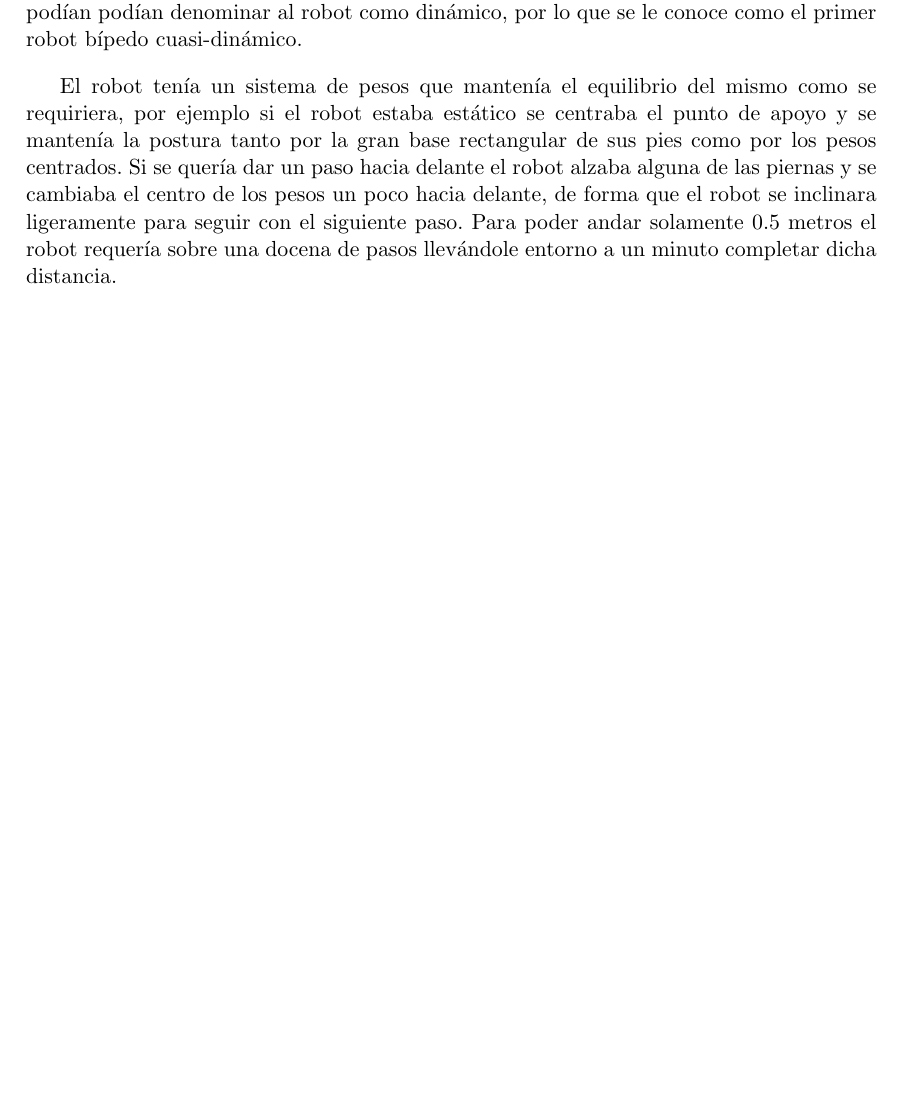
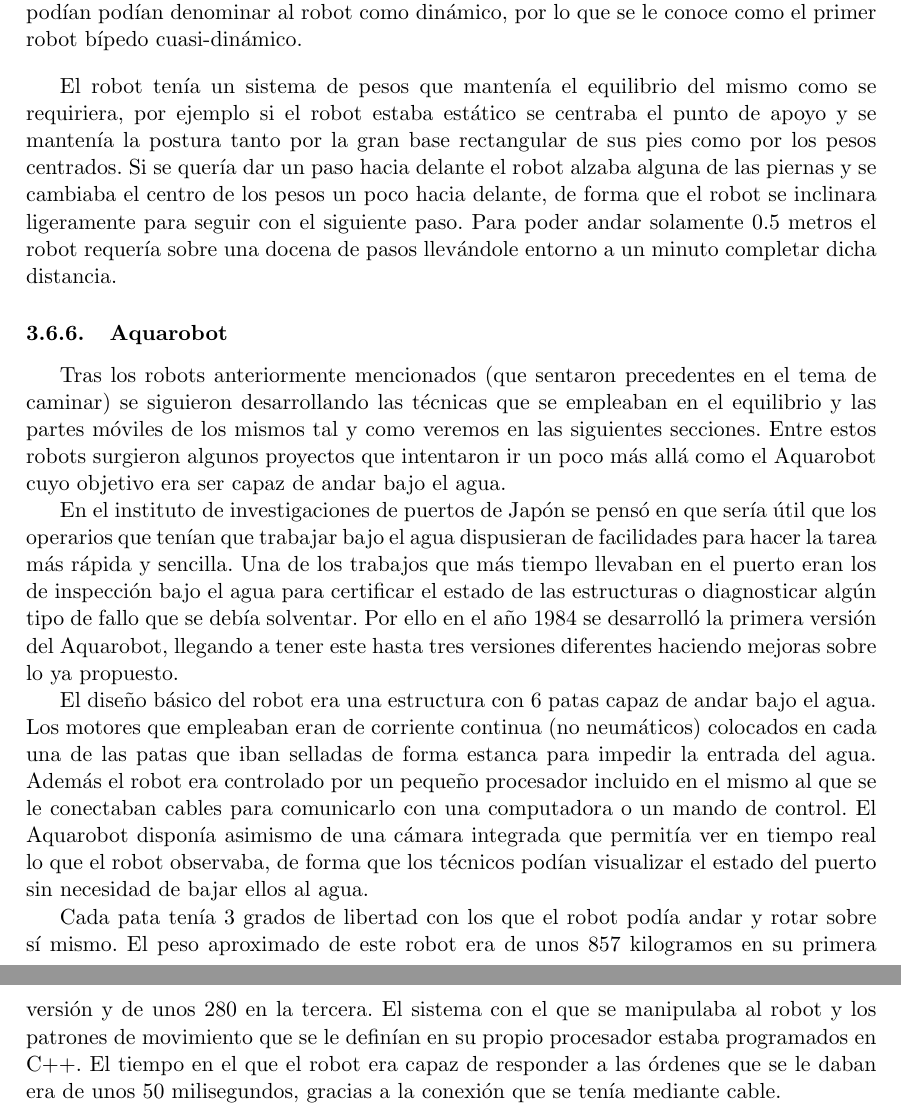
Before and after one commit to nacheteam/Historia-Robotica, a LaTeX paper (Historia de la Robótica.tex, which reads Etapa_moderna/movimiento_robots.tex): part of page 9 of 12 before the commit and two parts of pages 9 and 10 of 13 after it, the two joined at a grey line, cut so that both start at the same text, the shorter picture padded with empty space. Compiled offline with pdfLaTeX.

Commit message:
Aquarobot

```diff
--- a/Etapa_moderna/movimiento_robots.tex
+++ b/Etapa_moderna/movimiento_robots.tex
@@ -42,3 +42,12 @@ El funcionamiento de esta máquina también era mediante actuadores hidráulicos
 \vspace{10px}
 
 El robot tenía un sistema de pesos que mantenía el equilibrio del mismo como se requiriera, por ejemplo si el robot estaba estático se centraba el punto de apoyo y se mantenía la postura tanto por la gran base rectangular de sus pies como por los pesos centrados. Si se quería dar un paso hacia delante el robot alzaba alguna de las piernas y se cambiaba el centro de los pesos un poco hacia delante, de forma que el robot se inclinara ligeramente para seguir con el siguiente paso. Para poder andar solamente 0.5 metros el robot requería sobre una docena de pasos llevándole entorno a un minuto completar dicha distancia.
+
+\subsubsection{Aquarobot}
+Tras los robots anteriormente mencionados (que sentaron precedentes en el tema de caminar) se siguieron desarrollando las técnicas que se empleaban en el equilibrio y las partes móviles de los mismos tal y como veremos en las siguientes secciones. Entre estos robots surgieron algunos proyectos que intentaron ir un poco más allá como el Aquarobot cuyo objetivo era ser capaz de andar bajo el agua.
+
+En el instituto de investigaciones de puertos de Japón se pensó en que sería útil que los operarios que tenían que trabajar bajo el agua dispusieran de facilidades para hacer la tarea más rápida y sencilla. Una de los trabajos que más tiempo llevaban en el puerto eran los de inspección bajo el agua para certificar el estado de las estructuras o diagnosticar algún tipo de fallo que se debía solventar. Por ello en el año 1984 se desarrolló la primera versión del Aquarobot, llegando a tener este hasta tres versiones diferentes haciendo mejoras sobre lo ya propuesto.
+
+El diseño básico del robot era una estructura con 6 patas capaz de andar bajo el agua. Los motores que empleaban eran de corriente continua (no neumáticos) colocados en cada una de las patas que iban selladas de forma estanca para impedir la entrada del agua. Además el robot era controlado por un pequeño procesador incluido en el mismo al que se le conectaban cables para comunicarlo con una computadora o un mando de control. El Aquarobot disponía asimismo de una cámara integrada que permitía ver en tiempo real lo que el robot observaba, de forma que los técnicos podían visualizar el estado del puerto sin necesidad de bajar ellos al agua.
+
+Cada pata tenía 3 grados de libertad con los que el robot podía andar y rotar sobre sí mismo. El peso aproximado de este robot era de unos 857 kilogramos en su primera versión y de unos 280 en la tercera. El sistema con el que se manipulaba al robot y los patrones de movimiento que se le definían en su propio procesador estaba programados en C++. El tiempo en el que el robot era capaz de responder a las órdenes que se le daban era de unos 50 milisegundos, gracias a la conexión que se tenía mediante cable.
```
Also changed, not shown: Historia de la Robótica.pdf.
